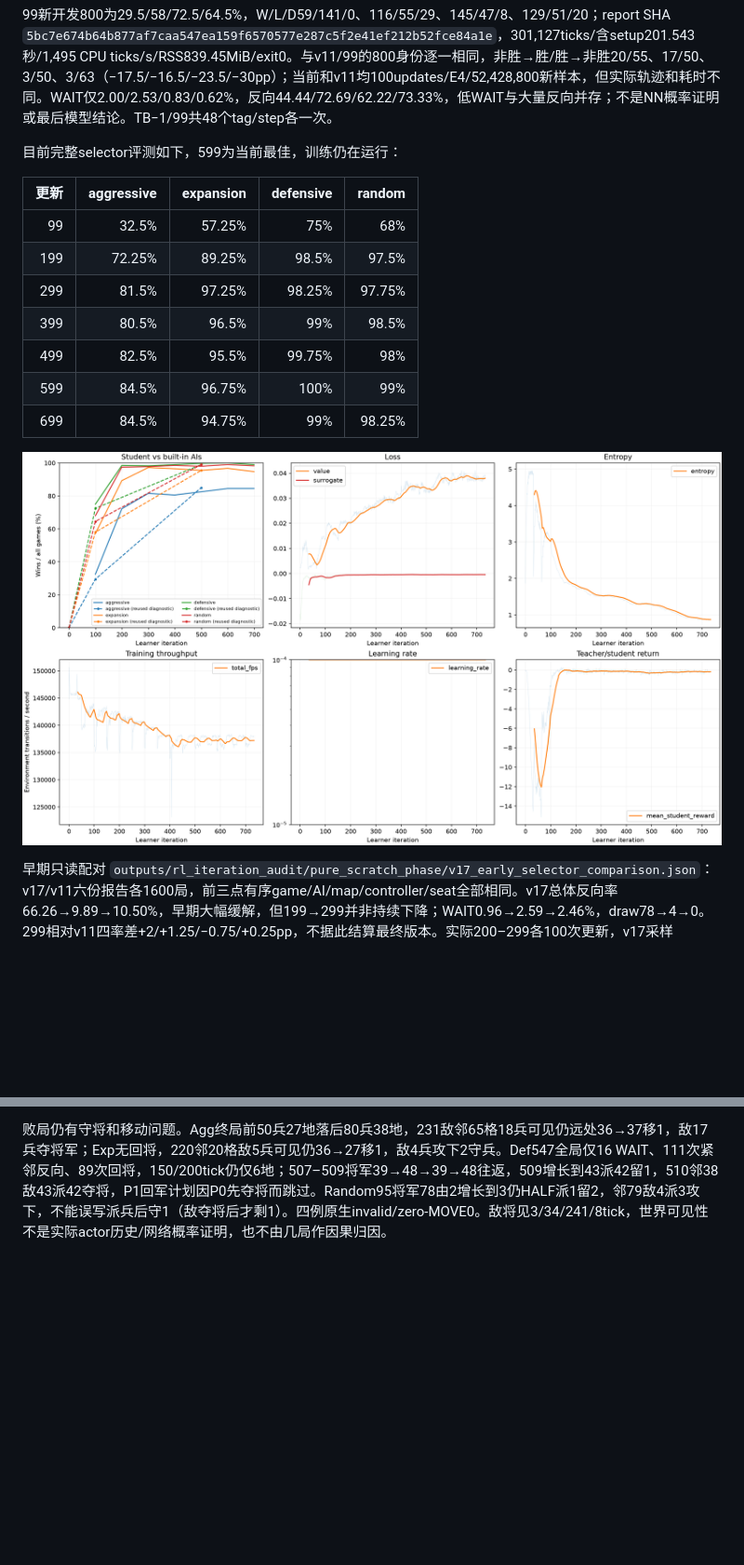
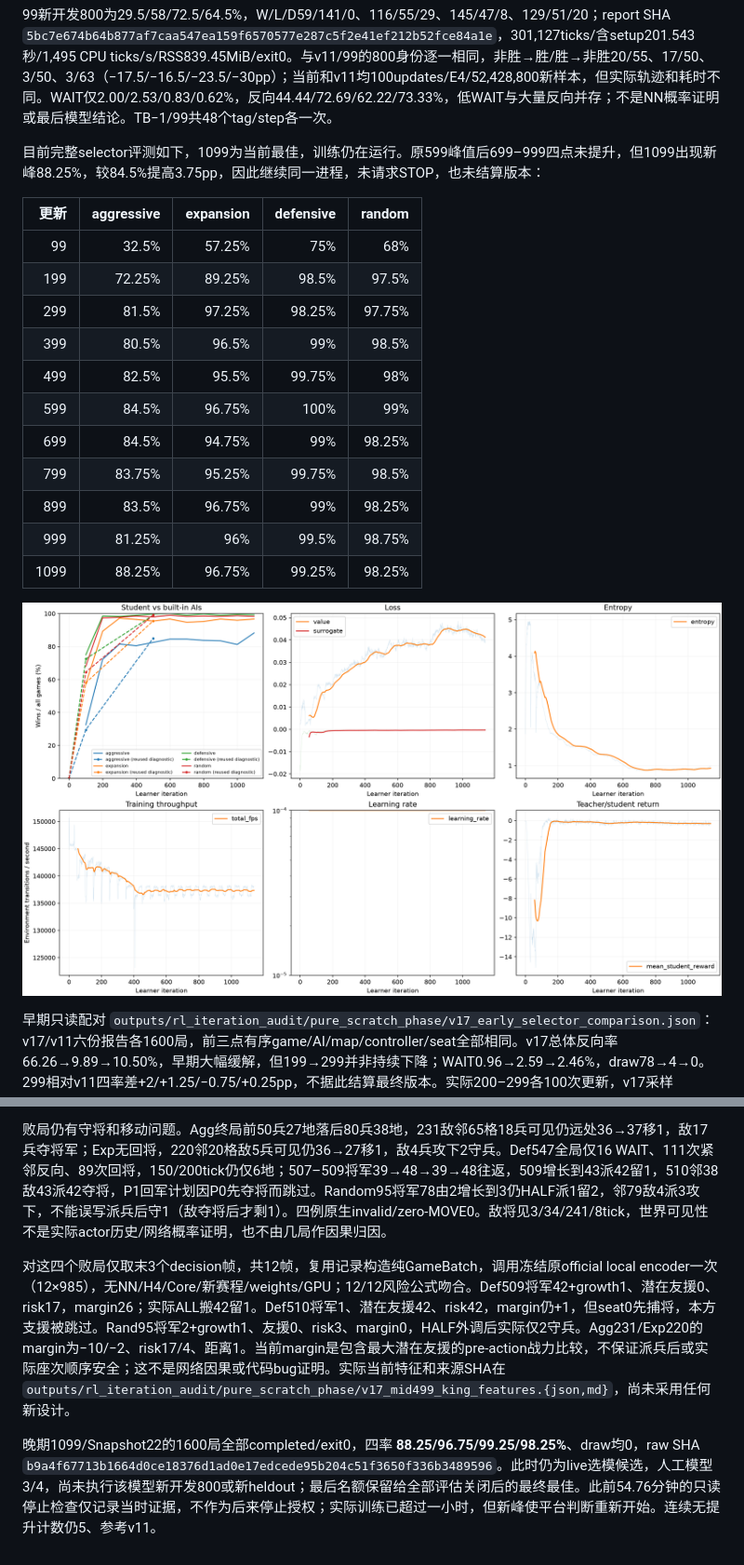
Before and after one commit to wertyuilife2/generals-rl, a Markdown page: doc/rl_train_log.md, 2 parts joined by grey strips. Shown at 93% size. Rendered like a GitHub page; pictures changed too: doc/rl_train_figures/v17.png; blank space fills up the shorter version.

Commit message:
docs(rl): record v17 late improvement and current feature evidence

```diff
--- a/doc/rl_train_log.md
+++ b/doc/rl_train_log.md
@@ -831,7 +831,7 @@ v16最终交付追加核对 `outputs/rl_iteration_audit/pure_scratch_phase/v16_f
 
 99新开发800为29.5/58/72.5/64.5%，W/L/D59/141/0、116/55/29、145/47/8、129/51/20；report SHA `5bc7e674b64b877af7caa547ea159f6570577e287c5f2e41ef212b52fce84a1e`，301,127ticks/含setup201.543秒/1,495 CPU ticks/s/RSS839.45MiB/exit0。与v11/99的800身份逐一相同，非胜→胜/胜→非胜20/55、17/50、3/50、3/63（−17.5/−16.5/−23.5/−30pp）；当前和v11均100updates/E4/52,428,800新样本，但实际轨迹和耗时不同。WAIT仅2.00/2.53/0.83/0.62%，反向44.44/72.69/62.22/73.33%，低WAIT与大量反向并存；不是NN概率证明或最后模型结论。TB−1/99共48个tag/step各一次。
 
-目前完整selector评测如下，599为当前最佳，训练仍在运行：
+目前完整selector评测如下，1099为当前最佳，训练仍在运行。原599峰值后699–999四点未提升，但1099出现新峰88.25%，较84.5%提高3.75pp，因此继续同一进程，未请求STOP，也未结算版本：
 
 | 更新 | aggressive | expansion | defensive | random |
 | ---: | ---: | ---: | ---: | ---: |
@@ -842,6 +842,10 @@ v16最终交付追加核对 `outputs/rl_iteration_audit/pure_scratch_phase/v16_f
 | 499 | 82.5% | 95.5% | 99.75% | 98% |
 | 599 | 84.5% | 96.75% | 100% | 99% |
 | 699 | 84.5% | 94.75% | 99% | 98.25% |
+| 799 | 83.75% | 95.25% | 99.75% | 98.5% |
+| 899 | 83.5% | 96.75% | 99% | 98.25% |
+| 999 | 81.25% | 96% | 99.5% | 98.75% |
+| 1099 | 88.25% | 96.75% | 99.25% | 98.25% |
 
 ![v17中期：实际选模点及新初始/99/499开发诊断，训练仍在运行](rl_train_figures/v17.png)
 
@@ -852,3 +856,7 @@ v16最终交付追加核对 `outputs/rl_iteration_audit/pure_scratch_phase/v16_f
 本模型八段录像全部来自同一新dev800，A败66/P0/232tick胜11/P1/56；E败298/P0/221胜237/P1/55；D败547/P1/511胜428/P0/61；R败662/P0/96胜759/P1/54。1,286决策/1,294states，5,010视频帧/5,749,177bytes，原生Core核对通过；root核对每个case完整原报告match/action metrics/seat/ticks、trace初始header+tick、MP4 SHA/大小/H.264/yuv420p/24fps/1140×816/帧数/时长。固定为中期499/Snapshot10，不能与后来的599最佳混称。分析 `outputs/moe_cts/iterations/v17/diagnostic/middle_at_499/analysis/analysis.md`，SHA `49227b5141dfde0206651f5e795eca1a043eba1658e92536264f0be36ce5e33b`；49项输入/输出清单SHA `dd6eed9ad176dfb1dccb64e6a05cd8057e554c88318fb1371e92fa153607dfe2`，root逐项核对大小/hash。
 
 败局仍有守将和移动问题。Agg终局前50兵27地落后80兵38地，231敌邻65格18兵可见仍远处36→37移1，敌17兵夺将军；Exp无回将，220邻20格敌5兵可见仍36→27移1，敌4兵攻下2守兵。Def547全局仅16 WAIT、111次紧邻反向、89次回将，150/200tick仍仅6地；507–509将军39→48→39→48往返，509增长到43派42留1，510邻38敌43派42夺将，P1回军计划因P0先夺将而跳过。Random95将军78由2增长到3仍HALF派1留2，邻79敌4派3攻下，不能误写派兵后守1（敌夺将后才剩1）。四例原生invalid/zero-MOVE0。敌将见3/34/241/8tick，世界可见性不是实际actor历史/网络概率证明，也不由几局作因果归因。
+
+对这四个败局仅取末3个decision帧，共12帧，复用记录构造纯GameBatch，调用冻结原official local encoder一次（12×985），无NN/H4/Core/新赛程/weights/GPU；12/12风险公式吻合。Def509将军42+growth1、潜在友援0、risk17，margin26；实际ALL搬42留1。Def510将军1、潜在友援42、risk42，margin仍+1，但seat0先捕将，本方支援被跳过。Rand95将军2+growth1、友援0、risk3、margin0，HALF外调后实际仅2守兵。Agg231/Exp220的margin为−10/−2、risk17/4、距离1。当前margin是包含最大潜在友援的pre-action战力比较，不保证派兵后或实际座次顺序安全；这不是网络因果或代码bug证明。实际当前特征和来源SHA在 `outputs/rl_iteration_audit/pure_scratch_phase/v17_mid499_king_features.{json,md}`，尚未采用任何新设计。
+
+晚期1099/Snapshot22的1600局全部completed/exit0，四率 **88.25/96.75/99.25/98.25%**、draw均0，raw SHA `b9a4f67713b1664d0ce18376d1ad0e17edcede95b204c51f3650f336b3489596`。此时仍为live选模候选，人工模型3/4，尚未执行该模型新开发800或新heldout；最后名额保留给全部评估关闭后的最终最佳。此前54.76分钟的只读停止检查仅记录当时证据，不作为后来停止授权；实际训练已超过一小时，但新峰使平台判断重新开始。连续无提升计数仍5、参考v11。
```
